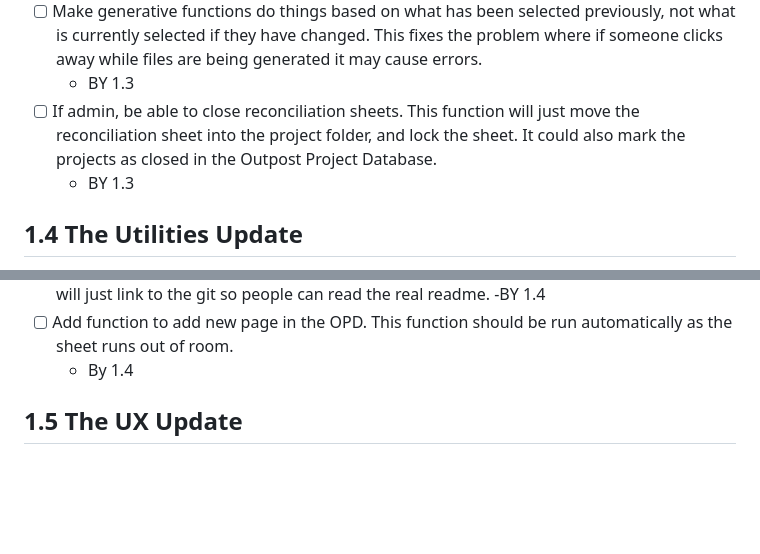
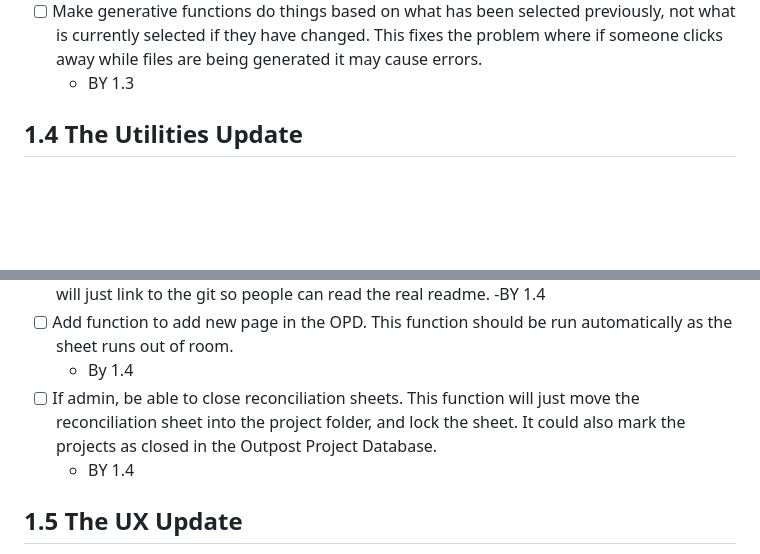
Before and after one commit to LookItVal/OutpostProjectManager, a Markdown page: README.md, 2 parts joined by grey strips. Drawn GitHub-style; blank space fills up the shorter version.

Commit message:
Update reconciliation sheet closing functionality

```diff
--- a/README.md
+++ b/README.md
@@ -78,8 +78,6 @@
   - BY 1.3
 - [ ] Make generative functions do things based on what has been selected previously, not what is currently selected if they have changed. This fixes the problem where if someone clicks away while files are being generated it may cause errors.
   - BY 1.3
-- [ ] If admin, be able to close reconciliation sheets. This function will just move the reconciliation sheet into the project folder, and lock the sheet. It could also mark the projects as closed in the Outpost Project Database.
-  - BY 1.3
 ## 1.4 The Utilities Update
 - [ ] Add requirement so you can do red button actions
   - BY 1.4
@@ -95,6 +93,8 @@
   -BY 1.4
 - [ ] Add function to add new page in the OPD. This function should be run automatically as the sheet runs out of room.
   - By 1.4
+- [ ] If admin, be able to close reconciliation sheets. This function will just move the reconciliation sheet into the project folder, and lock the sheet. It could also mark the projects as closed in the Outpost Project Database.
+  - BY 1.4
 ## 1.5 The UX Update
 - [ ] Split app into multiple sub bound apps so they can make use of onSelectionChange(e). This will allow the app to update faster and without the user having to click a button first, but it will require splitting up the codebase and accessing data via HTTP requests.
   - By 1.5
```
Also changed, not shown: case studies/1.3.0.md (+15 -15 lines).
